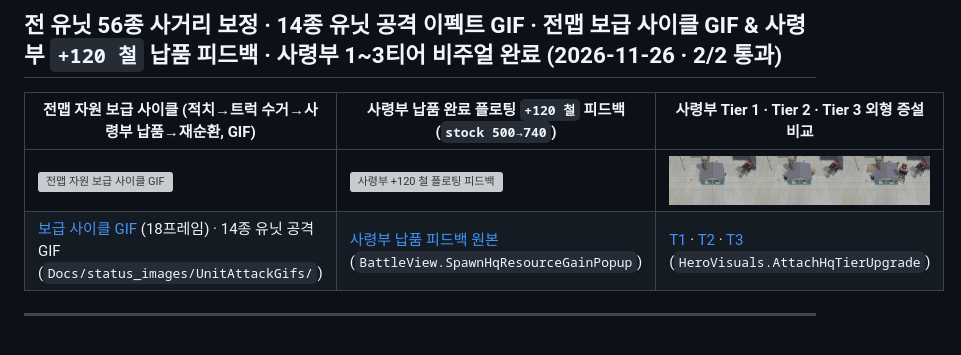
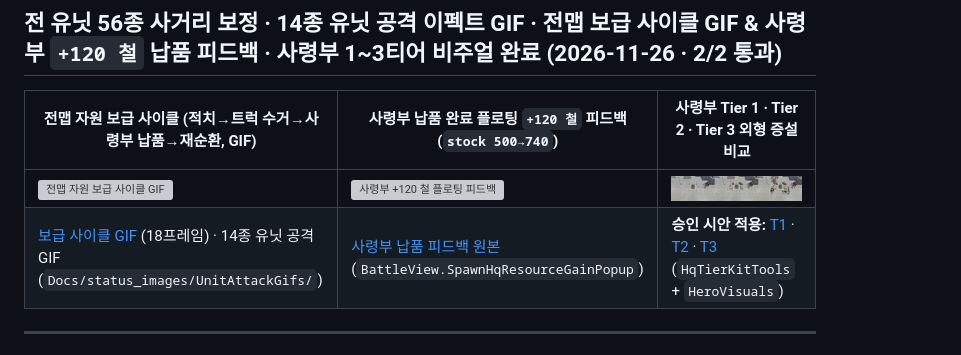
Before and after one commit to 5Bok2Daddy/factory-wars, a Markdown page: README.md, the part around the change. GitHub-like rendering; pictures changed too: Docs/status_images/SupplyAndHqTiers/hq_tiers_1_2_3_comparison.png; grey boxes are pictures that could not be loaded.

```diff
--- a/README.md
+++ b/README.md
@@ -12,7 +12,7 @@
 | 전맵 자원 보급 사이클 (적치→트럭 수거→사령부 납품→재순환, GIF) | 사령부 납품 완료 플로팅 `+120 철` 피드백 (`stock 500→740`) | 사령부 Tier 1 · Tier 2 · Tier 3 외형 증설 비교 |
 | --- | --- | --- |
 | [![전맵 자원 보급 사이클 GIF](Docs/status_images/SupplyAndHqTiers/full_map_supply_cycle.gif)](Docs/status_images/SupplyAndHqTiers/full_map_supply_cycle.gif) | [![사령부 +120 철 플로팅 피드백](Docs/status_images/SupplyAndHqTiers/hq_delivery_gain_popup.png)](Docs/status_images/SupplyAndHqTiers/hq_delivery_gain_popup.png) | [![사령부 1~3티어 비교](Docs/status_images/SupplyAndHqTiers/hq_tiers_1_2_3_comparison.png)](Docs/status_images/SupplyAndHqTiers/hq_tiers_1_2_3_comparison.png) |
-| [보급 사이클 GIF](Docs/status_images/SupplyAndHqTiers/full_map_supply_cycle.gif) (18프레임) · 14종 유닛 공격 GIF (`Docs/status_images/UnitAttackGifs/`) | [사령부 납품 피드백 원본](Docs/status_images/SupplyAndHqTiers/hq_delivery_gain_popup.png) (`BattleView.SpawnHqResourceGainPopup`) | [T1](Docs/status_images/SupplyAndHqTiers/hq_tier_1.png) · [T2](Docs/status_images/SupplyAndHqTiers/hq_tier_2.png) · [T3](Docs/status_images/SupplyAndHqTiers/hq_tier_3.png) (`HeroVisuals.AttachHqTierUpgrade`) |
+| [보급 사이클 GIF](Docs/status_images/SupplyAndHqTiers/full_map_supply_cycle.gif) (18프레임) · 14종 유닛 공격 GIF (`Docs/status_images/UnitAttackGifs/`) | [사령부 납품 피드백 원본](Docs/status_images/SupplyAndHqTiers/hq_delivery_gain_popup.png) (`BattleView.SpawnHqResourceGainPopup`) | **승인 시안 적용:** [T1](Docs/status_images/SupplyAndHqTiers/hq_tier_1.png) · [T2](Docs/status_images/SupplyAndHqTiers/hq_tier_2.png) · [T3](Docs/status_images/SupplyAndHqTiers/hq_tier_3.png) (`HqTierKitTools` + `HeroVisuals`) |
 
 ---
 
```
Also changed, not shown: 10 other files.
